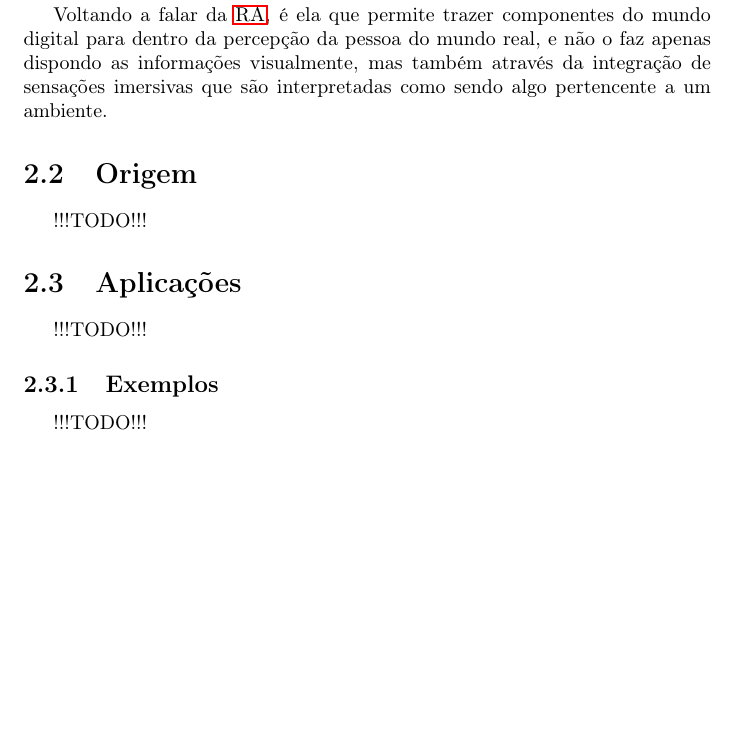
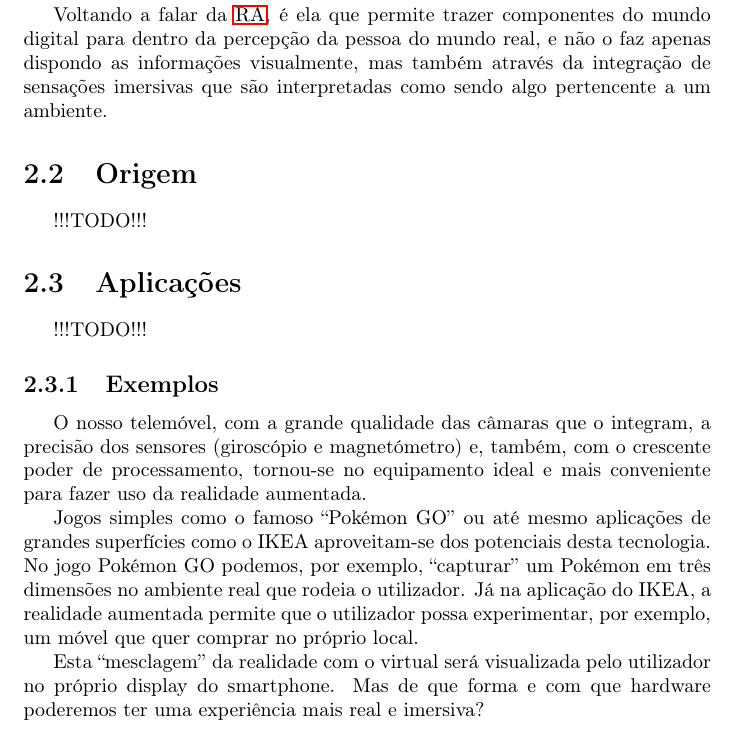
Before and after one commit to miguelviladev/iei-ta-pf, a LaTeX document (documento.tex): part of page 9 of 14, cut so that both start at the same text, the shorter picture padded with empty space. Compiled offline with pdfLaTeX.

Commit message:
added examples chapter 2

```diff
--- a/documento.tex
+++ b/documento.tex
@@ -128,7 +128,12 @@ Voltando a falar da \ac{ra}, é ela que permite trazer componentes do mundo digi
 !!!TODO!!!
 
 \subsection{Exemplos}
-!!!TODO!!!
+O nosso telemóvel, com a grande qualidade das câmaras que o integram, a precisão dos sensores (giroscópio e magnetómetro) e, também, com o crescente poder de processamento, tornou-se no equipamento ideal e mais conveniente para fazer uso da realidade aumentada.
+
+Jogos simples como o famoso “Pokémon GO” ou até mesmo aplicações de grandes superfícies como o IKEA aproveitam-se dos potenciais desta tecnologia. No jogo Pokémon GO podemos, por exemplo, “capturar” um Pokémon em três dimensões no ambiente real que rodeia o utilizador. Já na aplicação do IKEA, a realidade
+aumentada permite que o utilizador possa experimentar, por exemplo, um móvel que quer comprar no próprio local.
+
+Esta “mesclagem” da realidade com o virtual será visualizada pelo utilizador no próprio display do smartphone. Mas de que forma e com que hardware poderemos ter uma experiência mais real e imersiva?
 
 %%% ÓCULOS HOLOGRÁFICOS %%%
 \chapter{Óculos Holográficos}
```
Also changed, not shown: documento.pdf.
